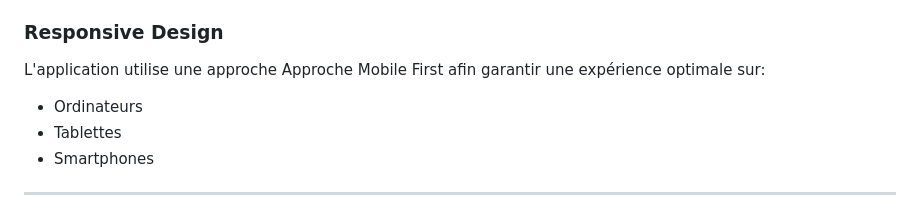
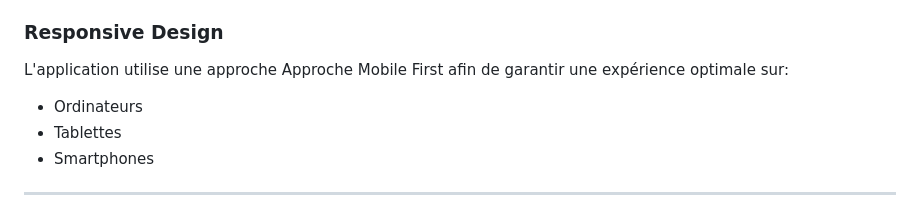
Before and after one commit to idriss-enone/real-time-counter, a Markdown page: README.md, the part around the change. GitHub-like rendering.

Commit message:
Correction d'une faute de frappe dans le fichier README concernant l'approche mobile-first

```diff
--- a/README.md
+++ b/README.md
@@ -66,7 +66,7 @@ L'application propose :
 
 ### Responsive Design
 
- L'application utilise une approche Approche Mobile First afin garantir une expérience optimale sur:
+ L'application utilise une approche Approche Mobile First afin de garantir une expérience optimale sur:
 
 * Ordinateurs
 * Tablettes
```
